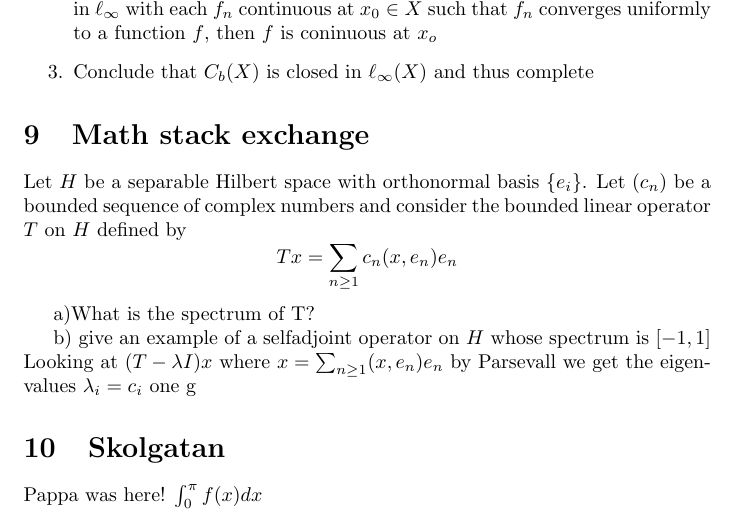
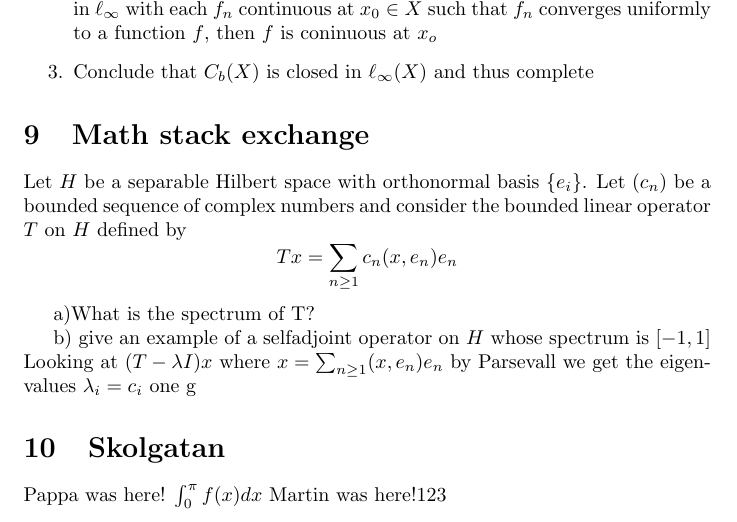
Before and after one commit to beachjohan/FA, a LaTeX document (extramaterial.tex): part of page 17 of 17, cut so that both start at the same text. Compiled offline with pdfLaTeX.

Commit message:
Visat för pappa.

```diff
--- a/extramaterial.tex
+++ b/extramaterial.tex
@@ -574,5 +574,6 @@ one g
 
 \section{Skolgatan}
 Pappa was here! $\int_0^\pi f(x) dx$
+Martin was here!123
 
 \end{document}
```
